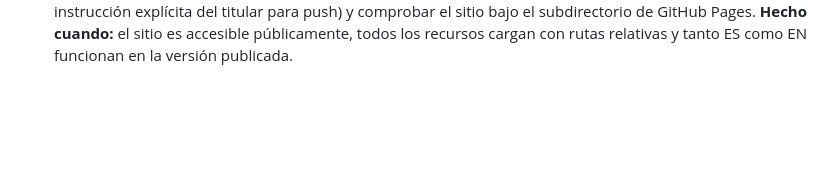
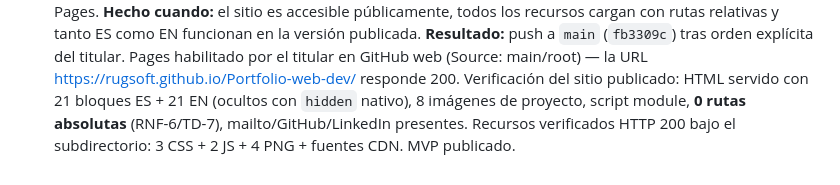
Before and after one commit to Rugsoft/Portfolio-web-dev, a Markdown page: specs/001-portfolio-mvp/tasks.md, the part around one of its changes. Drawn GitHub-style; blank space fills up the shorter version.

```diff
--- a/specs/001-portfolio-mvp/tasks.md
+++ b/specs/001-portfolio-mvp/tasks.md
@@ -125,2 +125,3 @@
   Publicar desde `main` (requiere instrucción explícita del titular para push) y comprobar el sitio bajo el subdirectorio de GitHub Pages.
   **Hecho cuando:** el sitio es accesible públicamente, todos los recursos cargan con rutas relativas y tanto ES como EN funcionan en la versión publicada.
+  **Resultado:** push a `main` (`fb3309c`) tras orden explícita del titular. Pages habilitado por el titular en GitHub web (Source: main/root) — la URL https://rugsoft.github.io/Portfolio-web-dev/ responde 200. Verificación del sitio publicado: HTML servido con 21 bloques ES + 21 EN (ocultos con `hidden` nativo), 8 imágenes de proyecto, script module, **0 rutas absolutas** (RNF-6/TD-7), mailto/GitHub/LinkedIn presentes. Recursos verificados HTTP 200 bajo el subdirectorio: 3 CSS + 2 JS + 4 PNG + fuentes CDN. MVP publicado.
```
Also changed, not shown: other parts of specs/001-portfolio-mvp/tasks.md (+1 -1 lines).
